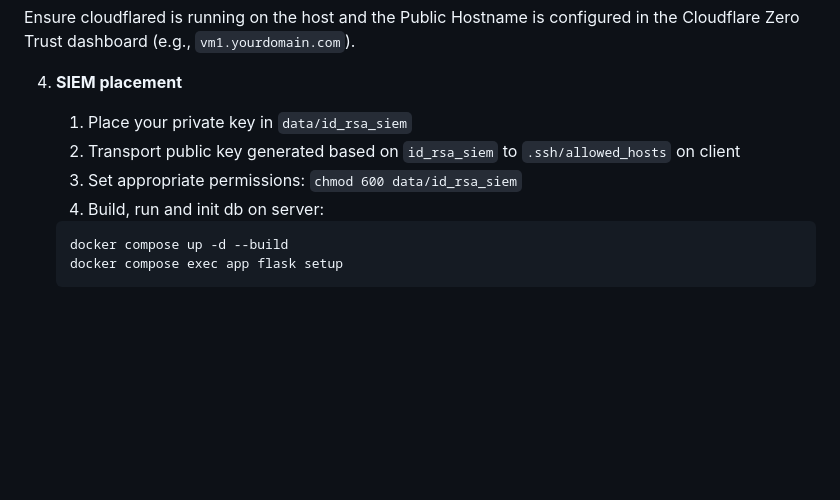
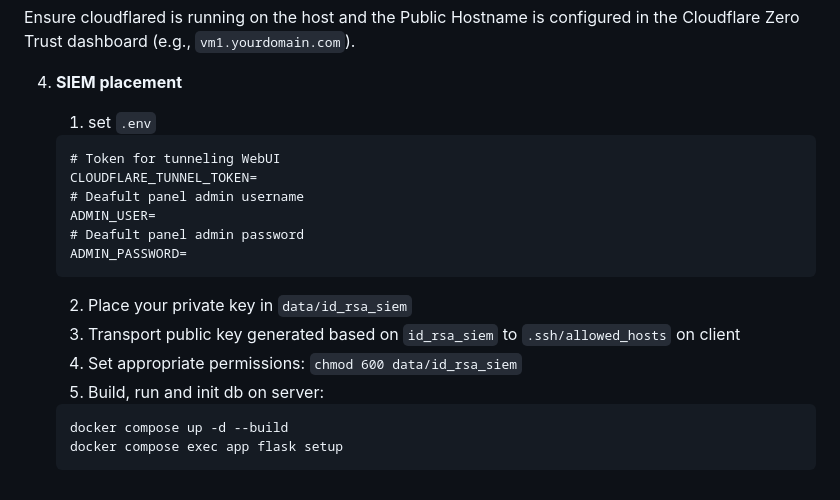
Before and after one commit to marmag0/mini-SIEM, a Markdown page: README.md, the part around the change. GitHub-like rendering; blank space fills up the shorter version.

Commit message:
.env instruction added

````diff
--- a/README.md
+++ b/README.md
@@ -63,10 +63,19 @@ Ensure cloudflared is running on the host and the Public Hostname is configured
 
 4. **SIEM placement**
 
-    1. Place your private key in `data/id_rsa_siem`
-    2. Transport public key generated based on `id_rsa_siem` to `.ssh/allowed_hosts` on client
-    3. Set appropriate permissions: `chmod 600 data/id_rsa_siem`
-    4. Build, run and init db on server:
+    1. set `.env`
+    ```
+    # Token for tunneling WebUI
+    CLOUDFLARE_TUNNEL_TOKEN=
+    # Deafult panel admin username
+    ADMIN_USER=
+    # Deafult panel admin password
+    ADMIN_PASSWORD=
+    ```
+    2. Place your private key in `data/id_rsa_siem`
+    3. Transport public key generated based on `id_rsa_siem` to `.ssh/allowed_hosts` on client
+    4. Set appropriate permissions: `chmod 600 data/id_rsa_siem`
+    5. Build, run and init db on server:
     ```
     docker compose up -d --build
     docker compose exec app flask setup
````
